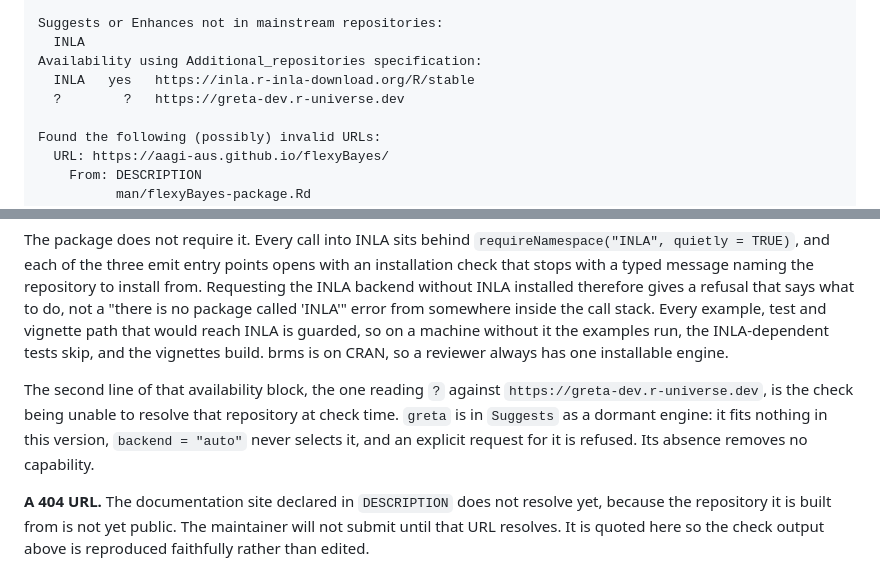
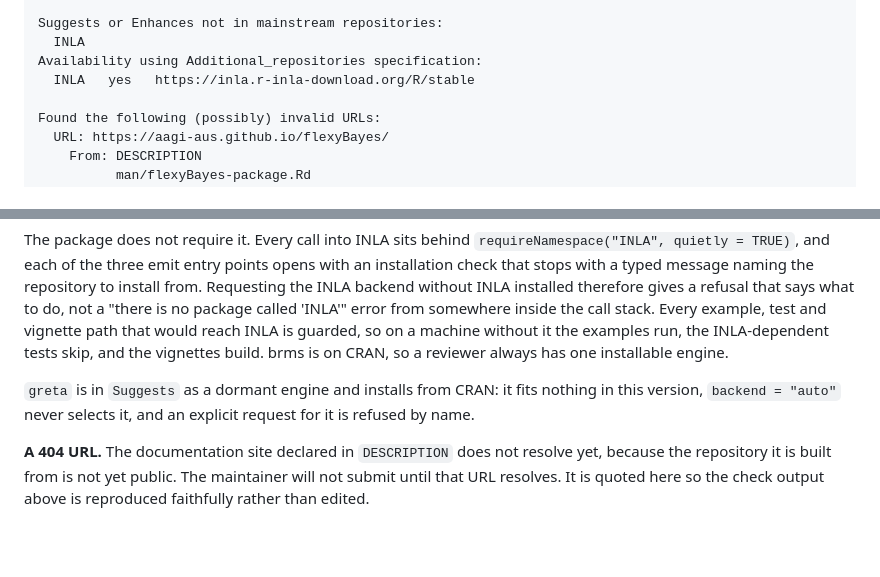
Before and after one commit to AAGI-AUS/flexyBayes, a Markdown page: cran-comments.md, 2 parts joined by grey strips. Drawn GitHub-style; blank space fills up the shorter version.

Commit message:
docs(cran-comments): quote the NOTE this tarball produces

```diff
--- a/cran-comments.md
+++ b/cran-comments.md
@@ -37,7 +37,6 @@ Suggests or Enhances not in mainstream repositories:
   INLA
 Availability using Additional_repositories specification:
   INLA   yes   https://inla.r-inla-download.org/R/stable
-  ?        ?   https://greta-dev.r-universe.dev
 
 Found the following (possibly) invalid URLs:
   URL: https://aagi-aus.github.io/flexyBayes/
@@ -69,12 +68,9 @@ reach INLA is guarded, so on a machine without it the examples run, the
 INLA-dependent tests skip, and the vignettes build. brms is on CRAN, so
 a reviewer always has one installable engine.
 
-The second line of that availability block, the one reading `?` against
-`https://greta-dev.r-universe.dev`, is the check being unable to resolve
-that repository at check time. `greta` is in `Suggests` as a dormant
-engine: it fits nothing in this version, `backend = "auto"` never
-selects it, and an explicit request for it is refused. Its absence
-removes no capability.
+`greta` is in `Suggests` as a dormant engine and installs from CRAN:
+it fits nothing in this version, `backend = "auto"` never selects it,
+and an explicit request for it is refused by name.
 
 **A 404 URL.** The documentation site declared in `DESCRIPTION` does not
 resolve yet, because the repository it is built from is not yet public.
```
